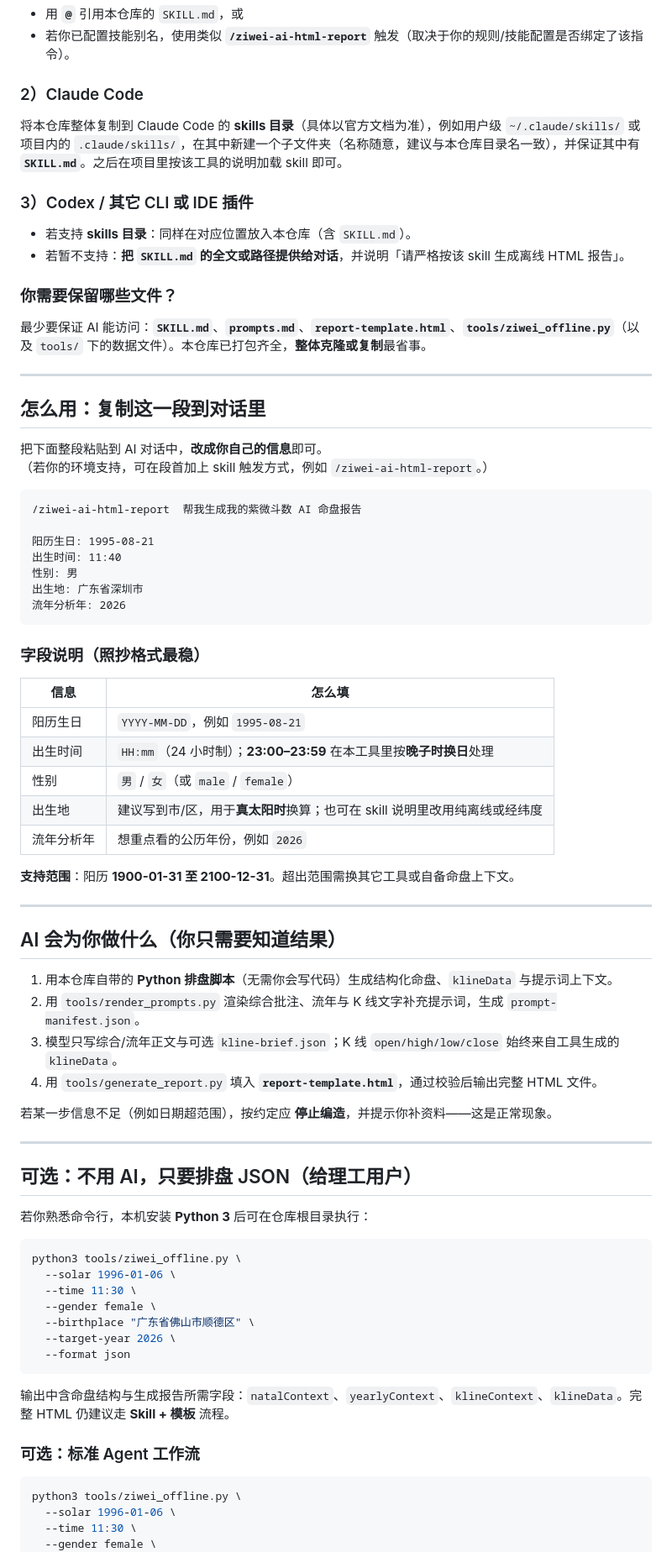
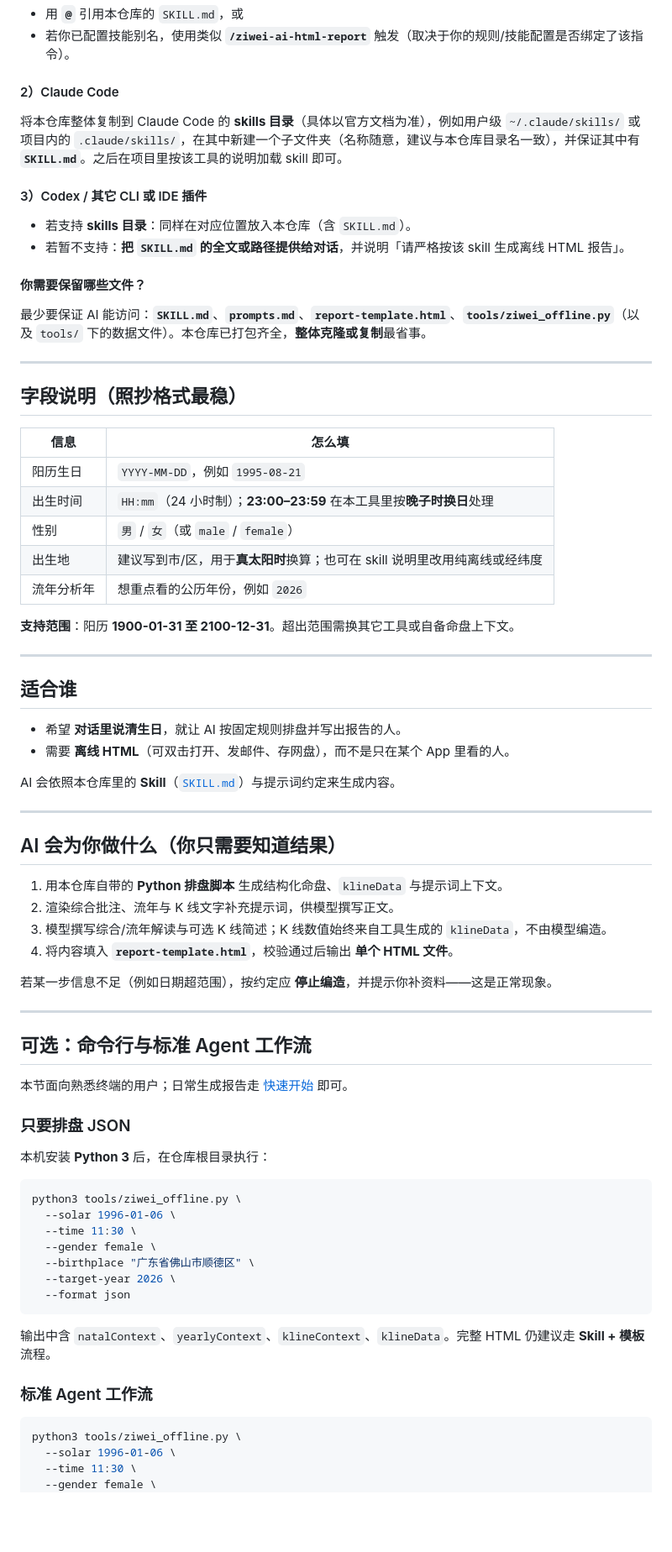
Before and after one commit to archlizheng/ziwei-ai-html-report, a Markdown page: README.md, the part around one of its changes. Shown at 84% size. Rendered like a GitHub page; blank space fills up the shorter version.

````diff
--- a/README.md
+++ b/README.md
@@ -29,37 +90,22 @@
 - 用 **`@`** 引用本仓库的 `SKILL.md`，或
 - 若你已配置技能别名，使用类似 **`/ziwei-ai-html-report`** 触发（取决于你的规则/技能配置是否绑定了该指令）。
 
-### 2）Claude Code
+#### 2）Claude Code
 
 将本仓库整体复制到 Claude Code 的 **skills 目录**（具体以官方文档为准），例如用户级 `~/.claude/skills/` 或项目内的 `.claude/skills/`，在其中新建一个子文件夹（名称随意，建议与本仓库目录名一致），并保证其中有 **`SKILL.md`**。之后在项目里按该工具的说明加载 skill 即可。
 
-### 3）Codex / 其它 CLI 或 IDE 插件
+#### 3）Codex / 其它 CLI 或 IDE 插件
 
 - 若支持 **skills 目录**：同样在对应位置放入本仓库（含 `SKILL.md`）。
 - 若暂不支持：**把 `SKILL.md` 的全文或路径提供给对话**，并说明「请严格按该 skill 生成离线 HTML 报告」。
 
-### 你需要保留哪些文件？
+#### 你需要保留哪些文件？
 
 最少要保证 AI 能访问：**`SKILL.md`**、**`prompts.md`**、**`report-template.html`**、**`tools/ziwei_offline.py`**（以及 `tools/` 下的数据文件）。本仓库已打包齐全，**整体克隆或复制**最省事。
 
 ---
 
-## 怎么用：复制这一段到对话里
-
-把下面整段粘贴到 AI 对话中，**改成你自己的信息**即可。
-（若你的环境支持，可在段首加上 skill 触发方式，例如 `/ziwei-ai-html-report`。）
-
-```text
-/ziwei-ai-html-report  帮我生成我的紫微斗数 AI 命盘报告
-
-阳历生日: 1995-08-21
-出生时间: 11:40
-性别: 男
-出生地: 广东省深圳市
-流年分析年: 2026
-```
-
-### 字段说明（照抄格式最稳）
+## 字段说明（照抄格式最稳）
 
 | 信息 | 怎么填 |
 |------|--------|
@@ -73,20 +119,33 @@
 
 ---
 
+## 适合谁
+
+- 希望 **对话里说清生日**，就让 AI 按固定规则排盘并写出报告的人。
+- 需要 **离线 HTML**（可双击打开、发邮件、存网盘），而不是只在某个 App 里看的人。
+
+AI 会依照本仓库里的 **Skill**（[`SKILL.md`](./SKILL.md)）与提示词约定来生成内容。
+
+---
+
 ## AI 会为你做什么（你只需要知道结果）
 
-1. 用本仓库自带的 **Python 排盘脚本**（无需你会写代码）生成结构化命盘、`klineData` 与提示词上下文。
-2. 用 `tools/render_prompts.py` 渲染综合批注、流年与 K 线文字补充提示词，生成 `prompt-manifest.json`。
-3. 模型只写综合/流年正文与可选 `kline-brief.json`；K 线 `open/high/low/close` 始终来自工具生成的 `klineData`。
-4. 用 `tools/generate_report.py` 填入 **`report-template.html`**，通过校验后输出完整 HTML 文件。
+1. 用本仓库自带的 **Python 排盘脚本** 生成结构化命盘、`klineData` 与提示词上下文。
+2. 渲染综合批注、流年与 K 线文字补充提示词，供模型撰写正文。
+3. 模型撰写综合/流年解读与可选 K 线简述；K 线数值始终来自工具生成的 `klineData`，不由模型编造。
+4. 将内容填入 **`report-template.html`**，校验通过后输出 **单个 HTML 文件**。
 
 若某一步信息不足（例如日期超范围），按约定应 **停止编造**，并提示你补资料——这是正常现象。
 
 ---
 
-## 可选：不用 AI，只要排盘 JSON（给理工用户）
+## 可选：命令行与标准 Agent 工作流
 
-若你熟悉命令行，本机安装 **Python 3** 后可在仓库根目录执行：
+本节面向熟悉终端的用户；日常生成报告走 [快速开始](#快速开始) 即可。
+
+### 只要排盘 JSON
+
+本机安装 **Python 3** 后，在仓库根目录执行：
 
 ```bash
 python3 tools/ziwei_offline.py \
@@ -98,9 +157,9 @@ python3 tools/ziwei_offline.py \
   --format json
 ```
 
-输出中含命盘结构与生成报告所需字段：`natalContext`、`yearlyContext`、`klineContext`、`klineData`。完整 HTML 仍建议走 **Skill + 模板** 流程。
+输出中含 `natalContext`、`yearlyContext`、`klineContext`、`klineData`。完整 HTML 仍建议走 **Skill + 模板** 流程。
 
-### 可选：标准 Agent 工作流
+### 标准 Agent 工作流
 
 ```bash
 python3 tools/ziwei_offline.py \
````
Also changed, not shown: other parts of README.md (+75 -15 lines).
